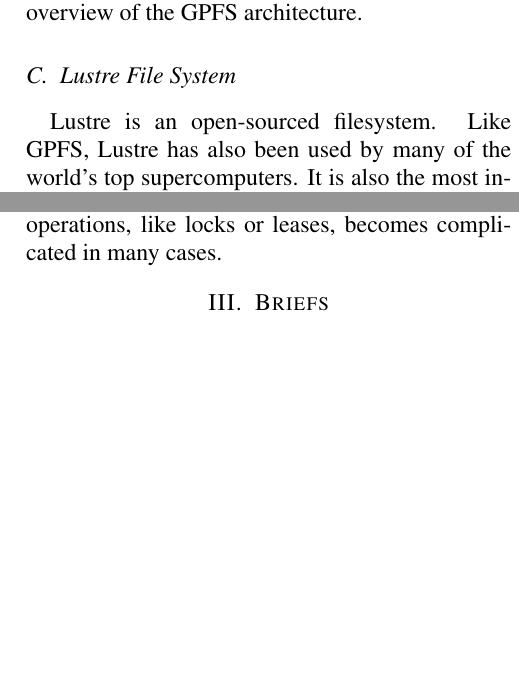
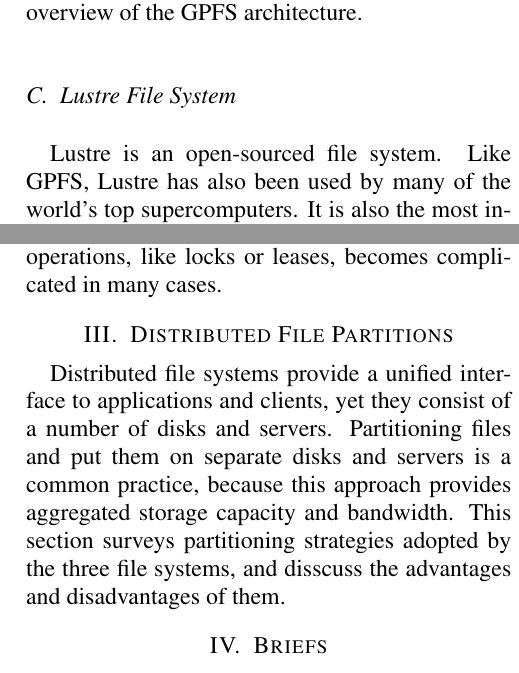
Before and after one commit to shaomeng/Distributed_Systems_Class, a LaTeX paper (main.tex, which reads tex/architecture.tex, tex/file_partition.tex): two parts of the columns of pages 3 and 4 of 5, joined at a grey line, cut so that both start at the same text, the shorter picture padded with empty space. Compiled offline with pdfLaTeX.

Commit message:
sync to laptop

```diff
--- a/main.tex
+++ b/main.tex
@@ -69,6 +69,11 @@ and best approaches to minimize impact of these bottlenecks.
 \label{sec:architecture}
 \input{tex/architecture}
 
+\section{Distributed File Partitions}
+\label{sec:file_partition}
+\input{tex/file_partition}
+
+
 \section{Briefs}
 \label{sec:brief}
 \input{tex/brief}
--- a/tex/architecture.tex
+++ b/tex/architecture.tex
@@ -178,7 +178,7 @@ Figure~\ref{fig:gpfs_archi} provides an overview of the GPFS architecture.
 \label{fig:lustre_archi}
 \end{figure}
 %
-Lustre is an open-sourced filesystem.
+Lustre is an open-sourced file system.
 %
 Like GPFS, Lustre has also been used by many of the world's top supercomputers.
 %
@@ -221,7 +221,7 @@ Figure~\ref{fig:lustre_archi} provides an overview of the Lustre architecture.
 
 
 \subsection{Discussion on Three Architectures}
-The three surveyed filesystems, GFS, GPFS, and Lustre represent two
+The three surveyed file systems, GFS, GPFS, and Lustre represent two
 distinct architectures: architecture with a master node or
 architecture without a master node.
 %
--- /dev/null
+++ b/tex/file_partition.tex
@@ -0,0 +1,8 @@
+Distributed file systems provide a unified interface to applications and clients,
+yet they consist of a number of disks and servers.
+%
+Partitioning files and put them on separate disks and servers is a common practice,
+because this approach provides aggregated storage capacity and bandwidth.
+%
+This section surveys partitioning strategies adopted by the three file systems,
+and disscuss the advantages and disadvantages of them.
```
Also changed, not shown: main.tex (10 more changed lines), tex/architecture.tex (10 more changed lines).
